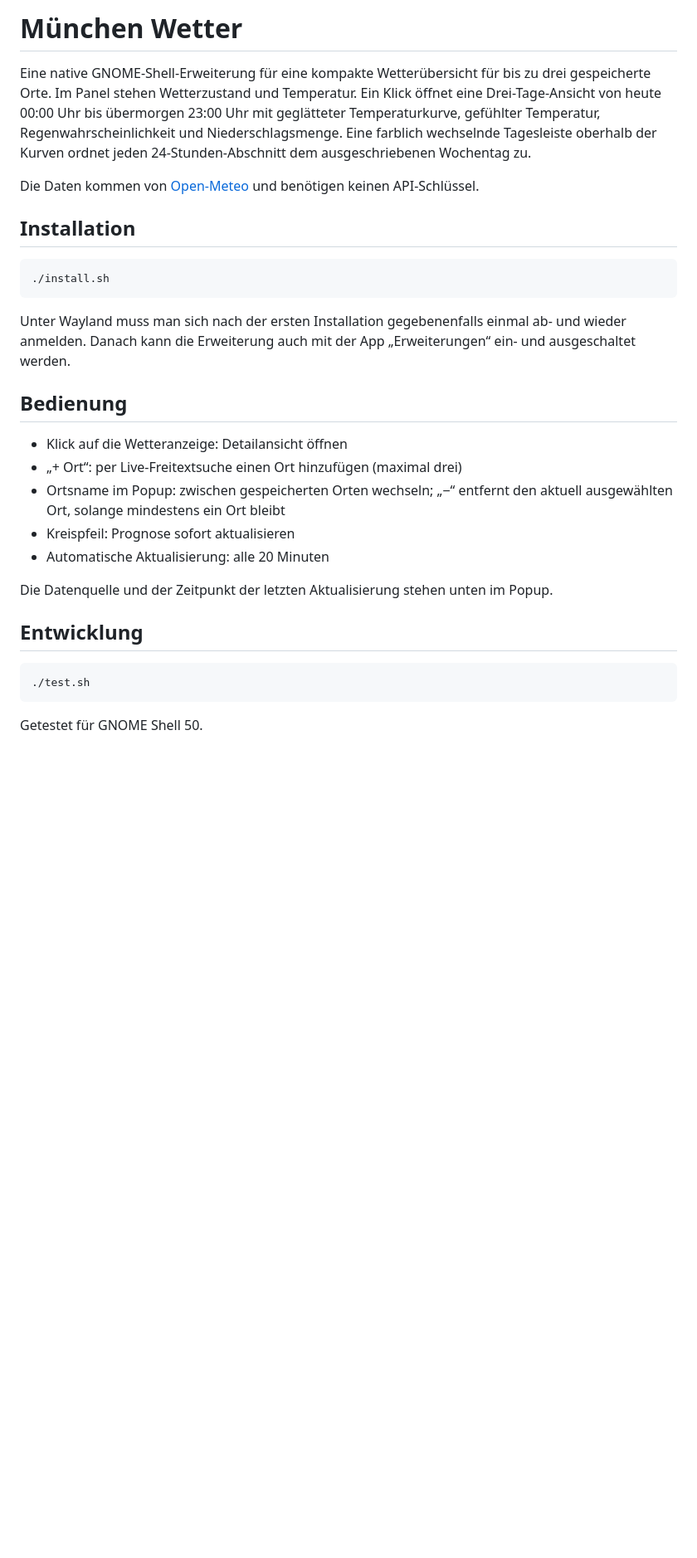
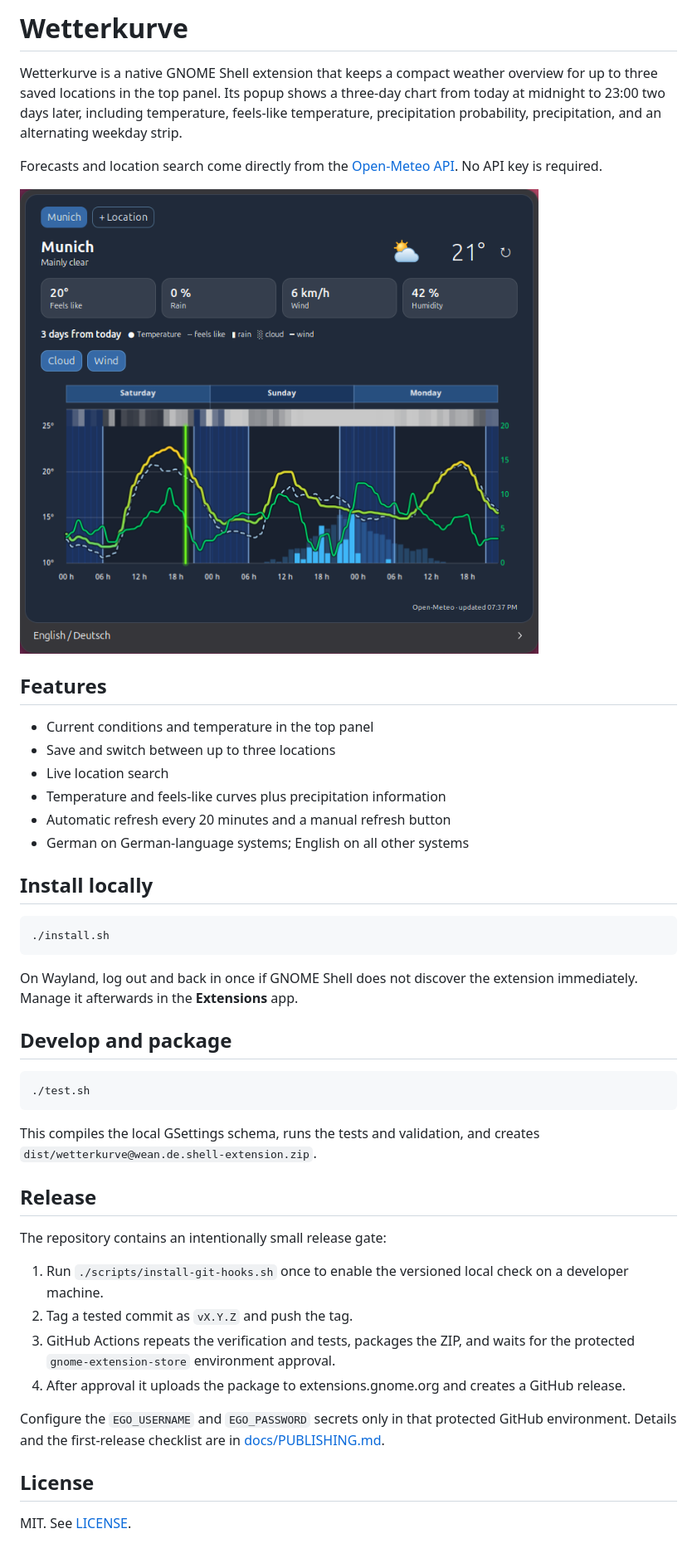
Before and after one commit to vibecodingwean/wetterkurve, a Markdown page: README.md, the part around the change. Shown at 83% size. Drawn GitHub-style; pictures changed too: assets/wetterkurve-overview.png (added); blank space fills up the shorter version.

Commit message:
Prepare Wetterkurve for public release

````diff
--- a/README.md
+++ b/README.md
@@ -1,41 +1,59 @@
-# München Wetter
+# Wetterkurve
 
-Eine native GNOME-Shell-Erweiterung für eine kompakte Wetterübersicht für bis
-zu drei gespeicherte Orte. Im Panel stehen Wetterzustand und Temperatur. Ein Klick öffnet eine
-Drei-Tage-Ansicht von heute 00:00 Uhr bis übermorgen 23:00 Uhr mit geglätteter
-Temperaturkurve, gefühlter Temperatur, Regenwahrscheinlichkeit und
-Niederschlagsmenge. Eine farblich wechselnde Tagesleiste oberhalb der Kurven
-ordnet jeden 24-Stunden-Abschnitt dem ausgeschriebenen Wochentag zu.
+Wetterkurve is a native GNOME Shell extension that keeps a compact weather
+overview for up to three saved locations in the top panel. Its popup shows a
+three-day chart from today at midnight to 23:00 two days later, including
+temperature, feels-like temperature, precipitation probability, precipitation,
+and an alternating weekday strip.
 
-Die Daten kommen von [Open-Meteo](https://open-meteo.com/) und benötigen
-keinen API-Schlüssel.
+Forecasts and location search come directly from the [Open-Meteo API](https://open-meteo.com/).
+No API key is required.
 
-## Installation
+![Wetterkurve showing its three-day weather chart](assets/wetterkurve-overview.png)
+
+## Features
+
+- Current conditions and temperature in the top panel
+- Save and switch between up to three locations
+- Live location search
+- Temperature and feels-like curves plus precipitation information
+- Automatic refresh every 20 minutes and a manual refresh button
+- German on German-language systems; English on all other systems
+
+## Install locally
 
 ```bash
 ./install.sh
 ```
 
-Unter Wayland muss man sich nach der ersten Installation gegebenenfalls einmal
-ab- und wieder anmelden. Danach kann die Erweiterung auch mit der App
-„Erweiterungen“ ein- und ausgeschaltet werden.
+On Wayland, log out and back in once if GNOME Shell does not discover the
+extension immediately. Manage it afterwards in the **Extensions** app.
 
-## Bedienung
-
-- Klick auf die Wetteranzeige: Detailansicht öffnen
-- „+ Ort“: per Live-Freitextsuche einen Ort hinzufügen (maximal drei)
-- Ortsname im Popup: zwischen gespeicherten Orten wechseln; „−“ entfernt den
-  aktuell ausgewählten Ort, solange mindestens ein Ort bleibt
-- Kreispfeil: Prognose sofort aktualisieren
-- Automatische Aktualisierung: alle 20 Minuten
-
-Die Datenquelle und der Zeitpunkt der letzten Aktualisierung stehen unten im
-Popup.
-
-## Entwicklung
+## Develop and package
 
 ```bash
 ./test.sh
 ```
 
-Getestet für GNOME Shell 50.
+This compiles the local GSettings schema, runs the tests and validation, and
+creates `dist/wetterkurve@wean.de.shell-extension.zip`.
+
+## Release
+
+The repository contains an intentionally small release gate:
+
+1. Run `./scripts/install-git-hooks.sh` once to enable the versioned local
+   check on a developer machine.
+2. Tag a tested commit as `vX.Y.Z` and push the tag.
+3. GitHub Actions repeats the verification and tests, packages the ZIP, and
+   waits for the protected `gnome-extension-store` environment approval.
+4. After approval it uploads the package to extensions.gnome.org and creates a
+   GitHub release.
+
+Configure the `EGO_USERNAME` and `EGO_PASSWORD` secrets only in that protected
+GitHub environment. Details and the first-release checklist are in
+[docs/PUBLISHING.md](docs/PUBLISHING.md).
+
+## License
+
+MIT. See [LICENSE](LICENSE).
````
Also changed, not shown: store/PRIVACY.md (added, +14 -0 lines), store/REVIEW_NOTES.md (added, +14 -0 lines), store/STORE_LISTING.md (added, +24 -0 lines), 14 other files.
